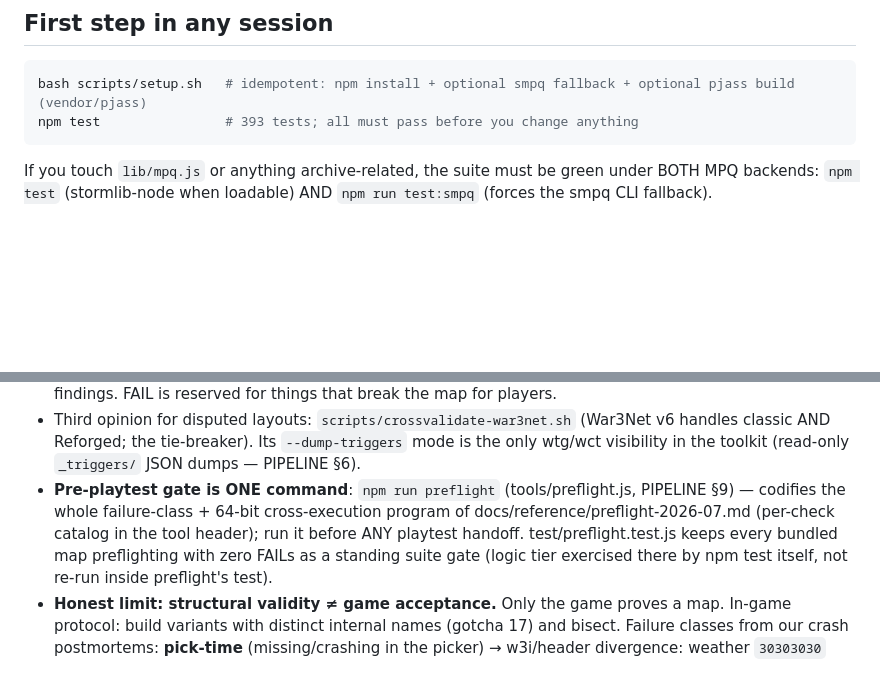
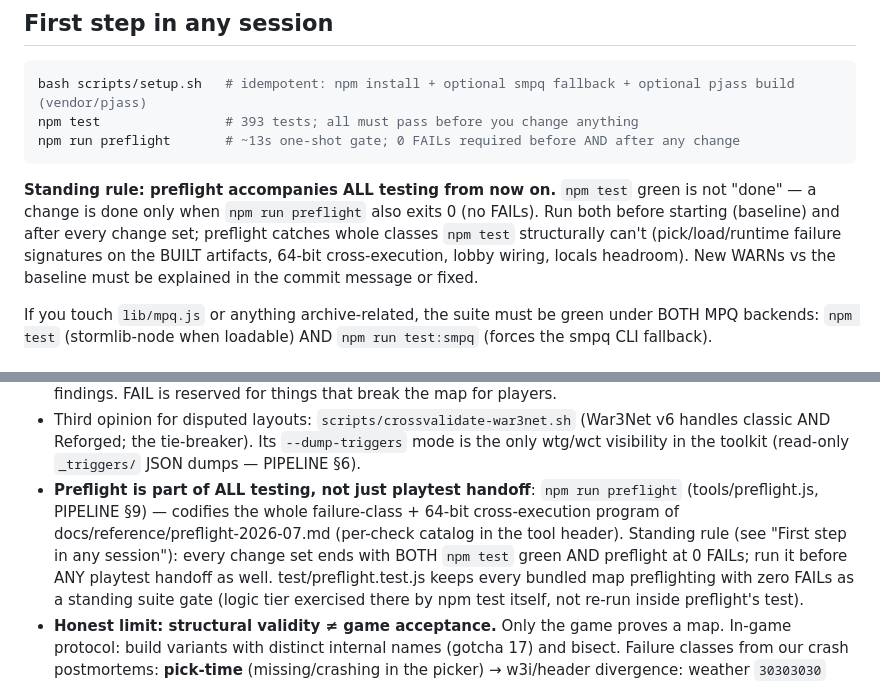
Before and after one commit to wenbinio/wc3, a Markdown page: CLAUDE.md, 2 parts joined by grey strips. Rendered like a GitHub page; blank space fills up the shorter version.

Commit message:
Doctrine: preflight accompanies all testing from now on
CLAUDE.md standing rule: a change set is done only when npm test is green
AND npm run preflight exits with 0 FAILs — both before starting (baseline)
and after every change; new WARNs vs baseline must be explained or fixed.
First-step block, testing doctrine, and the build/new-map skill recipes
all carry the rule.

Co-Authored-By: Claude Fable 5 <noreply@anthropic.com>
Claude-Session: https://claude.ai/code/session_01F92hU2WWfsfsMr8g5iw5s5

````diff
--- a/CLAUDE.md
+++ b/CLAUDE.md
@@ -11,7 +11,16 @@ in docs/ and .claude/skills/; follow the pointers.
 ```bash
 bash scripts/setup.sh   # idempotent: npm install + optional smpq fallback + optional pjass build (vendor/pjass)
 npm test                # 393 tests; all must pass before you change anything
+npm run preflight       # ~13s one-shot gate; 0 FAILs required before AND after any change
 ```
+
+**Standing rule: preflight accompanies ALL testing from now on.** `npm test`
+green is not "done" — a change is done only when `npm run preflight` also
+exits 0 (no FAILs). Run both before starting (baseline) and after every
+change set; preflight catches whole classes `npm test` structurally can't
+(pick/load/runtime failure signatures on the BUILT artifacts, 64-bit
+cross-execution, lobby wiring, locals headroom). New WARNs vs the baseline
+must be explained in the commit message or fixed.
 
 If you touch `lib/mpq.js` or anything archive-related, the suite must be
 green under BOTH MPQ backends: `npm test` (stormlib-node when loadable)
@@ -493,11 +502,13 @@ never third-party maps, gotcha 9).
   (War3Net v6 handles classic AND Reforged; the tie-breaker). Its
   `--dump-triggers` mode is the only wtg/wct visibility in the toolkit
   (read-only `_triggers/` JSON dumps — PIPELINE §6).
-- **Pre-playtest gate is ONE command**: `npm run preflight`
-  (tools/preflight.js, PIPELINE §9) — codifies the whole failure-class +
-  64-bit cross-execution program of docs/reference/preflight-2026-07.md
-  (per-check catalog in the tool header); run it before ANY playtest
-  handoff. test/preflight.test.js keeps every bundled map preflighting
+- **Preflight is part of ALL testing, not just playtest handoff**:
+  `npm run preflight` (tools/preflight.js, PIPELINE §9) — codifies the
+  whole failure-class + 64-bit cross-execution program of
+  docs/reference/preflight-2026-07.md (per-check catalog in the tool
+  header). Standing rule (see "First step in any session"): every change
+  set ends with BOTH `npm test` green AND preflight at 0 FAILs; run it
+  before ANY playtest handoff as well. test/preflight.test.js keeps every bundled map preflighting
   with zero FAILs as a standing suite gate (logic tier exercised there by
   npm test itself, not re-run inside preflight's test).
 - **Honest limit: structural validity ≠ game acceptance.** Only the game
````
Also changed, not shown: 2 other files.
